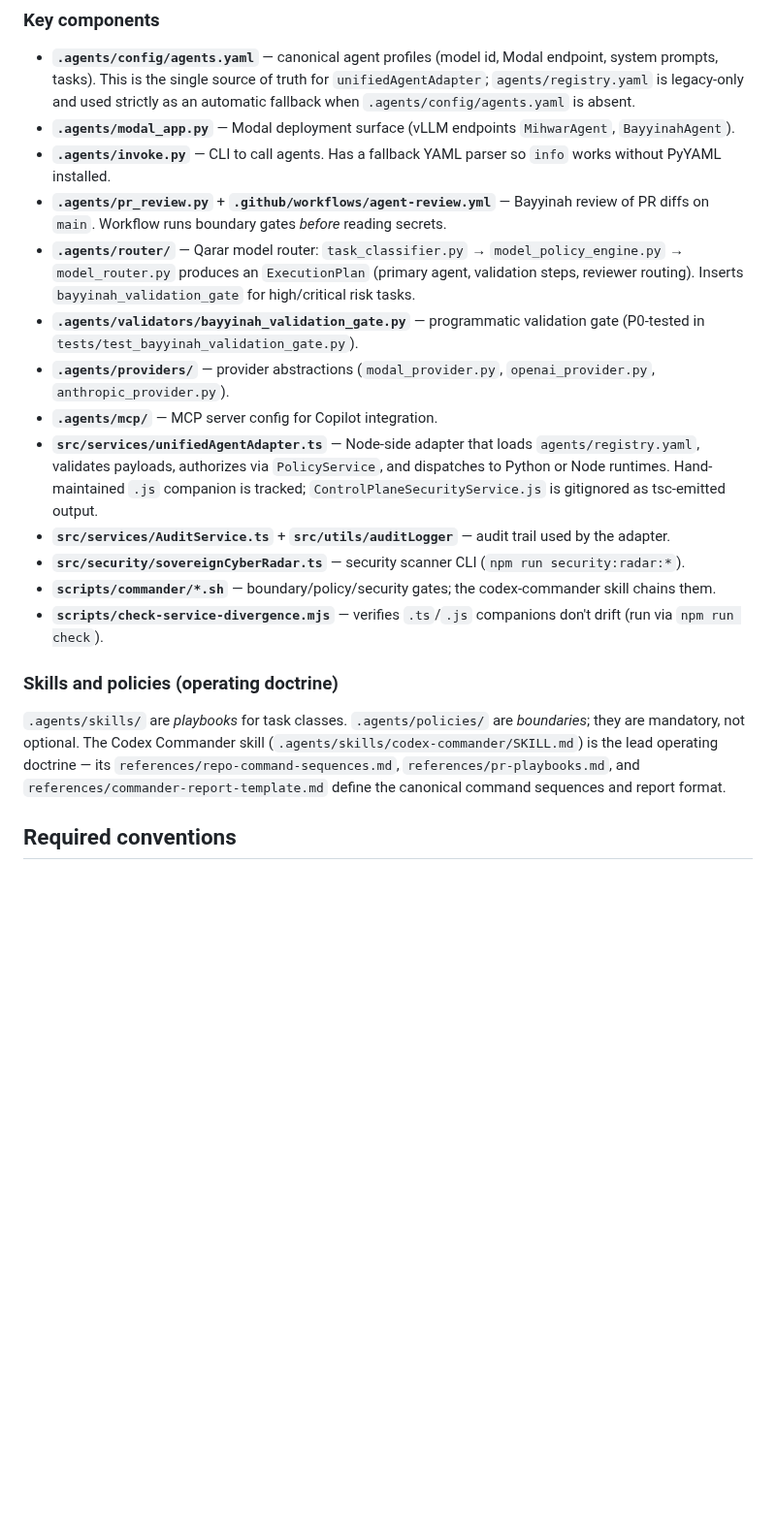
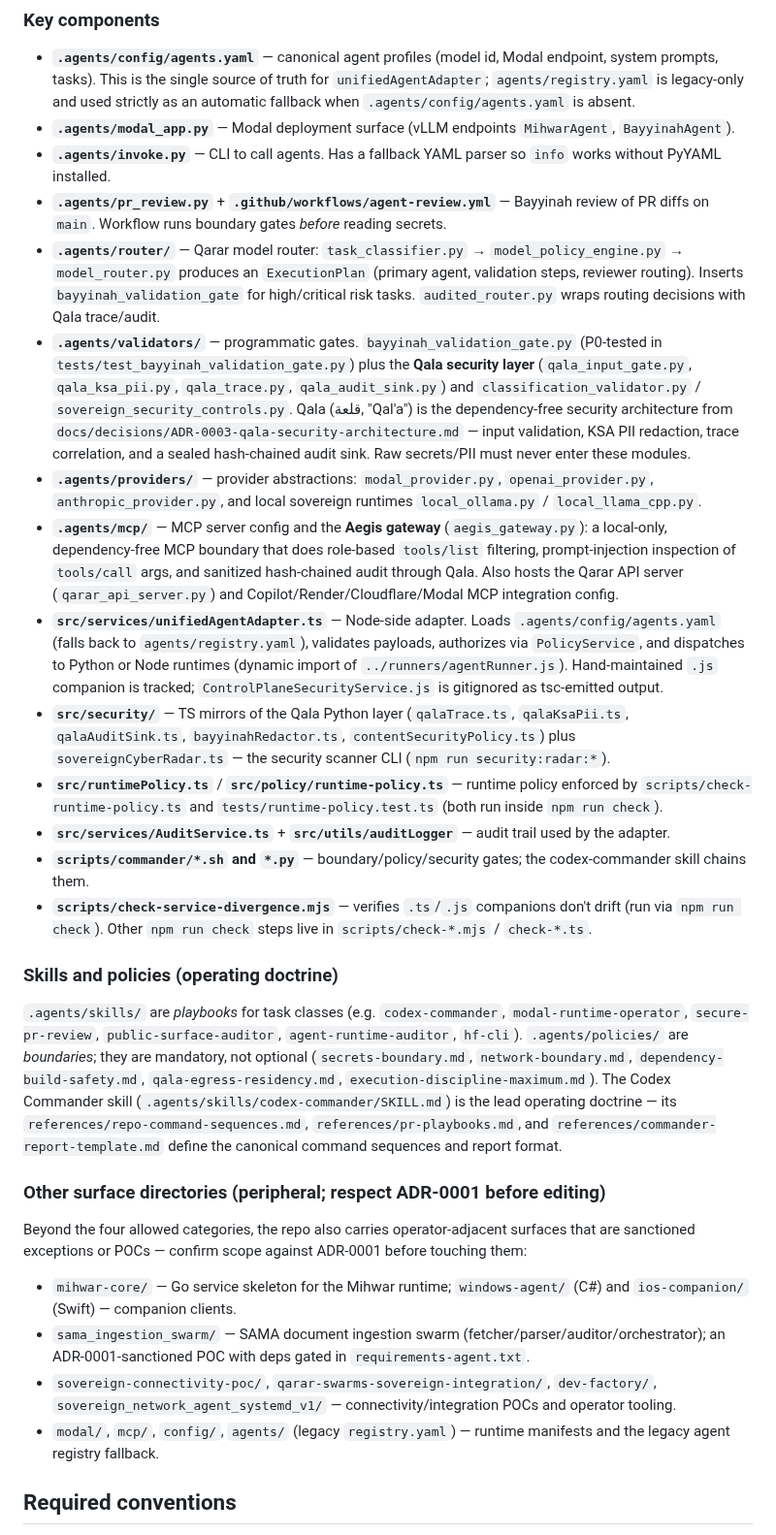
Before and after one commit to CurLexAI/swarms, a Markdown page: CLAUDE.md, the part around one of its changes. Shown at 97% size. GitHub-like rendering; blank space fills up the shorter version.

```diff
--- a/CLAUDE.md
+++ b/CLAUDE.md
@@ -106,19 +124,29 @@ Default collaboration: Mihwar generates → Bayyinah reviews → up to 3 revisio
 - **`.agents/modal_app.py`** — Modal deployment surface (vLLM endpoints `MihwarAgent`, `BayyinahAgent`).
 - **`.agents/invoke.py`** — CLI to call agents. Has a fallback YAML parser so `info` works without PyYAML installed.
 - **`.agents/pr_review.py`** + **`.github/workflows/agent-review.yml`** — Bayyinah review of PR diffs on `main`. Workflow runs boundary gates *before* reading secrets.
-- **`.agents/router/`** — Qarar model router: `task_classifier.py` → `model_policy_engine.py` → `model_router.py` produces an `ExecutionPlan` (primary agent, validation steps, reviewer routing). Inserts `bayyinah_validation_gate` for high/critical risk tasks.
-- **`.agents/validators/bayyinah_validation_gate.py`** — programmatic validation gate (P0-tested in `tests/test_bayyinah_validation_gate.py`).
-- **`.agents/providers/`** — provider abstractions (`modal_provider.py`, `openai_provider.py`, `anthropic_provider.py`).
-- **`.agents/mcp/`** — MCP server config for Copilot integration.
-- **`src/services/unifiedAgentAdapter.ts`** — Node-side adapter that loads `agents/registry.yaml`, validates payloads, authorizes via `PolicyService`, and dispatches to Python or Node runtimes. Hand-maintained `.js` companion is tracked; `ControlPlaneSecurityService.js` is gitignored as tsc-emitted output.
+- **`.agents/router/`** — Qarar model router: `task_classifier.py` → `model_policy_engine.py` → `model_router.py` produces an `ExecutionPlan` (primary agent, validation steps, reviewer routing). Inserts `bayyinah_validation_gate` for high/critical risk tasks. `audited_router.py` wraps routing decisions with Qala trace/audit.
+- **`.agents/validators/`** — programmatic gates. `bayyinah_validation_gate.py` (P0-tested in `tests/test_bayyinah_validation_gate.py`) plus the **Qala security layer** (`qala_input_gate.py`, `qala_ksa_pii.py`, `qala_trace.py`, `qala_audit_sink.py`) and `classification_validator.py` / `sovereign_security_controls.py`. Qala (قلعة, "Qal'a") is the dependency-free security architecture from `docs/decisions/ADR-0003-qala-security-architecture.md` — input validation, KSA PII redaction, trace correlation, and a sealed hash-chained audit sink. Raw secrets/PII must never enter these modules.
+- **`.agents/providers/`** — provider abstractions: `modal_provider.py`, `openai_provider.py`, `anthropic_provider.py`, and local sovereign runtimes `local_ollama.py` / `local_llama_cpp.py`.
+- **`.agents/mcp/`** — MCP server config and the **Aegis gateway** (`aegis_gateway.py`): a local-only, dependency-free MCP boundary that does role-based `tools/list` filtering, prompt-injection inspection of `tools/call` args, and sanitized hash-chained audit through Qala. Also hosts the Qarar API server (`qarar_api_server.py`) and Copilot/Render/Cloudflare/Modal MCP integration config.
+- **`src/services/unifiedAgentAdapter.ts`** — Node-side adapter. Loads `.agents/config/agents.yaml` (falls back to `agents/registry.yaml`), validates payloads, authorizes via `PolicyService`, and dispatches to Python or Node runtimes (dynamic import of `../runners/agentRunner.js`). Hand-maintained `.js` companion is tracked; `ControlPlaneSecurityService.js` is gitignored as tsc-emitted output.
+- **`src/security/`** — TS mirrors of the Qala Python layer (`qalaTrace.ts`, `qalaKsaPii.ts`, `qalaAuditSink.ts`, `bayyinahRedactor.ts`, `contentSecurityPolicy.ts`) plus `sovereignCyberRadar.ts` — the security scanner CLI (`npm run security:radar:*`).
+- **`src/runtimePolicy.ts`** / **`src/policy/runtime-policy.ts`** — runtime policy enforced by `scripts/check-runtime-policy.ts` and `tests/runtime-policy.test.ts` (both run inside `npm run check`).
 - **`src/services/AuditService.ts`** + **`src/utils/auditLogger`** — audit trail used by the adapter.
-- **`src/security/sovereignCyberRadar.ts`** — security scanner CLI (`npm run security:radar:*`).
-- **`scripts/commander/*.sh`** — boundary/policy/security gates; the codex-commander skill chains them.
-- **`scripts/check-service-divergence.mjs`** — verifies `.ts`/`.js` companions don't drift (run via `npm run check`).
+- **`scripts/commander/*.sh` and `*.py`** — boundary/policy/security gates; the codex-commander skill chains them.
+- **`scripts/check-service-divergence.mjs`** — verifies `.ts`/`.js` companions don't drift (run via `npm run check`). Other `npm run check` steps live in `scripts/check-*.mjs` / `check-*.ts`.
 
 ### Skills and policies (operating doctrine)
 
-`.agents/skills/` are *playbooks* for task classes. `.agents/policies/` are *boundaries*; they are mandatory, not optional. The Codex Commander skill (`.agents/skills/codex-commander/SKILL.md`) is the lead operating doctrine — its `references/repo-command-sequences.md`, `references/pr-playbooks.md`, and `references/commander-report-template.md` define the canonical command sequences and report format.
+`.agents/skills/` are *playbooks* for task classes (e.g. `codex-commander`, `modal-runtime-operator`, `secure-pr-review`, `public-surface-auditor`, `agent-runtime-auditor`, `hf-cli`). `.agents/policies/` are *boundaries*; they are mandatory, not optional (`secrets-boundary.md`, `network-boundary.md`, `dependency-build-safety.md`, `qala-egress-residency.md`, `execution-discipline-maximum.md`). The Codex Commander skill (`.agents/skills/codex-commander/SKILL.md`) is the lead operating doctrine — its `references/repo-command-sequences.md`, `references/pr-playbooks.md`, and `references/commander-report-template.md` define the canonical command sequences and report format.
+
+### Other surface directories (peripheral; respect ADR-0001 before editing)
+
+Beyond the four allowed categories, the repo also carries operator-adjacent surfaces that are sanctioned exceptions or POCs — confirm scope against ADR-0001 before touching them:
+
+- `mihwar-core/` — Go service skeleton for the Mihwar runtime; `windows-agent/` (C#) and `ios-companion/` (Swift) — companion clients.
+- `sama_ingestion_swarm/` — SAMA document ingestion swarm (fetcher/parser/auditor/orchestrator); an ADR-0001-sanctioned POC with deps gated in `requirements-agent.txt`.
+- `sovereign-connectivity-poc/`, `qarar-swarms-sovereign-integration/`, `dev-factory/`, `sovereign_network_agent_systemd_v1/` — connectivity/integration POCs and operator tooling.
+- `modal/`, `mcp/`, `config/`, `agents/` (legacy `registry.yaml`) — runtime manifests and the legacy agent registry fallback.
 
 ## Required conventions
 
```
Also changed, not shown: other parts of CLAUDE.md (+39 -15 lines).
